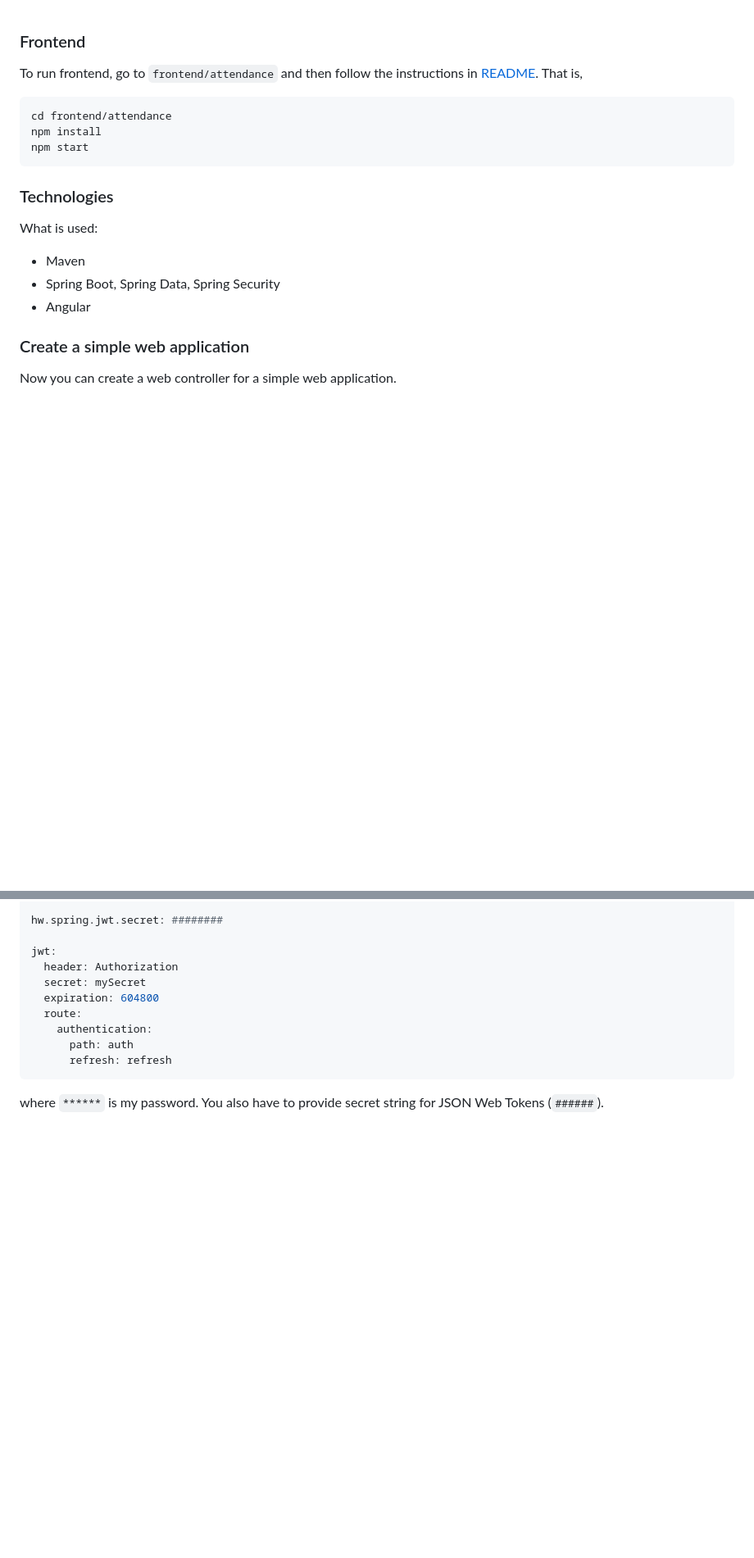
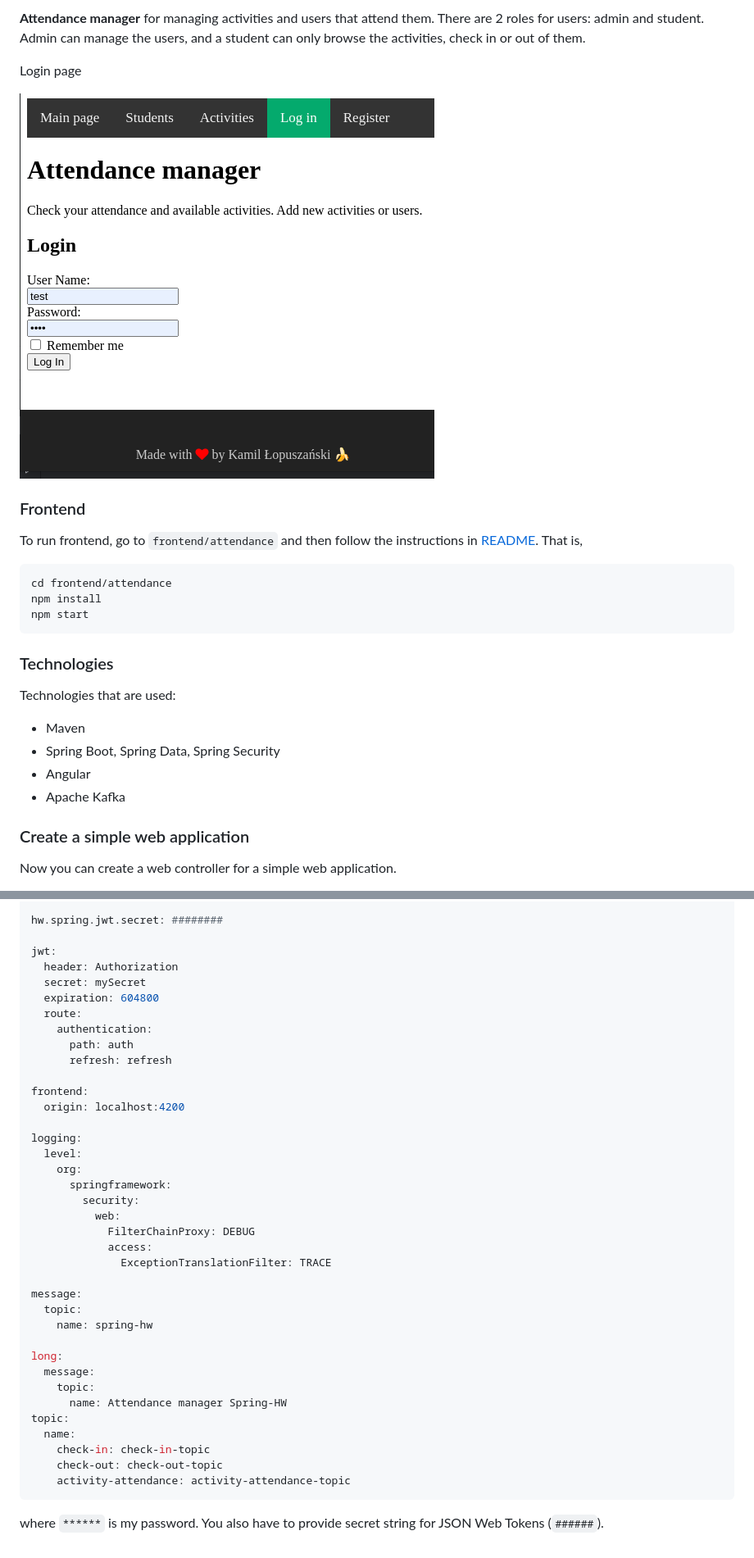
Before and after one commit to banan314/spring-HW, a Markdown page: README.md, 2 parts joined by grey strips. Shown: that part at 82% size. GitHub-like rendering; pictures changed too: img/login.png (added); blank space fills up the shorter version.

Commit message:
update description

````diff
--- a/README.md
+++ b/README.md
@@ -1,3 +1,10 @@
+**Attendance manager** for managing activities and users that attend them. There are 2 roles for users: admin and student.
+Admin can manage the users, and a student can only browse the activities, check in or out of them.
+
+Login page
+
+![img.png](img/login.png)
+
 ### Frontend
 To run frontend, go to `frontend/attendance` and then follow the instructions in [README](./frontend/attendance/README.md). That is,
 ```
@@ -8,10 +15,11 @@ npm start
 
 ### Technologies
 
-What is used:
+Technologies that are used:
 * Maven
 * Spring Boot, Spring Data, Spring Security
 * Angular
+* Apache Kafka
 
 ### Create a simple web application
 Now you can create a web controller for a simple web application.
@@ -68,5 +76,32 @@ jwt:
     authentication:
       path: auth
       refresh: refresh
+
+frontend:
+  origin: localhost:4200
+
+logging:
+  level:
+    org:
+      springframework:
+        security:
+          web:
+            FilterChainProxy: DEBUG
+            access:
+              ExceptionTranslationFilter: TRACE
+
+message:
+  topic:
+    name: spring-hw
+
+long:
+  message:
+    topic:
+      name: Attendance manager Spring-HW
+topic:
+  name:
+    check-in: check-in-topic
+    check-out: check-out-topic
+    activity-attendance: activity-attendance-topic
 ```
 where `******` is my password. You also have to provide secret string for JSON Web Tokens (`######`).
````
Also changed, not shown: other parts of README.md (+1 -1 lines), img/image-20210320120409480.png (deleted).
